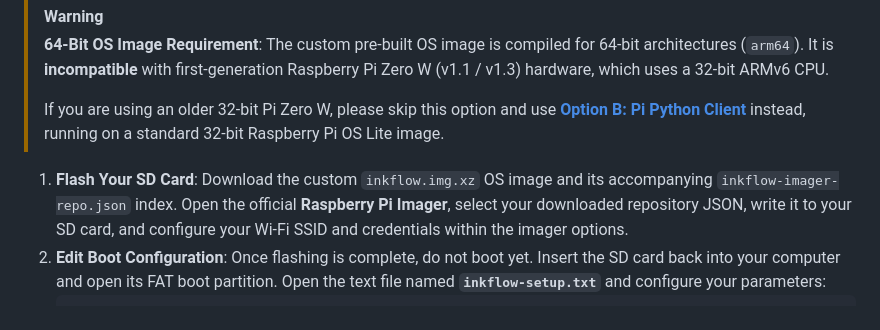
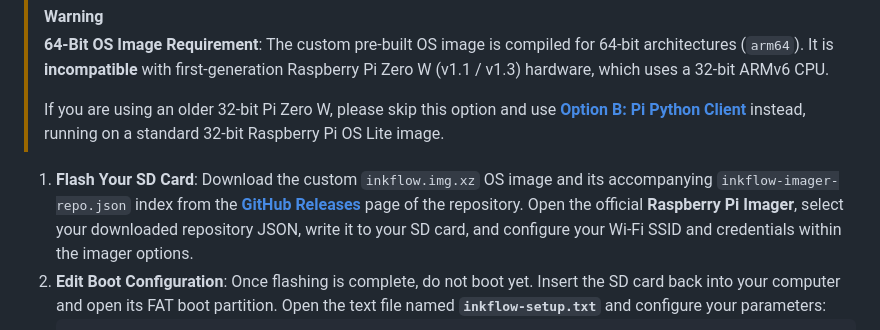
Before and after one commit to DerrickJEvans/inkflow-eink, a Markdown page: README.md, the part around the change. Drawn GitHub-style.

Commit message:
docs: clarify inkflow.img.xz download location via GitHub Releases

````diff
--- a/README.md
+++ b/README.md
@@ -140,7 +140,7 @@ Once the server is running, configure your physical displays to retrieve rendere
 > If you are using an older 32-bit Pi Zero W, please skip this option and use **[Option B: Pi Python Client](#option-b-pi-python-client-pimoroniwaveshare-epd-setup)** instead, running on a standard 32-bit Raspberry Pi OS Lite image.
 
 
-1. **Flash Your SD Card**: Download the custom `inkflow.img.xz` OS image and its accompanying `inkflow-imager-repo.json` index. Open the official **Raspberry Pi Imager**, select your downloaded repository JSON, write it to your SD card, and configure your Wi-Fi SSID and credentials within the imager options.
+1. **Flash Your SD Card**: Download the custom `inkflow.img.xz` OS image and its accompanying `inkflow-imager-repo.json` index from the **[GitHub Releases](https://github.com/DerrickJEvans/inkflow-eink/releases)** page of the repository. Open the official **Raspberry Pi Imager**, select your downloaded repository JSON, write it to your SD card, and configure your Wi-Fi SSID and credentials within the imager options.
 2. **Edit Boot Configuration**: Once flashing is complete, do not boot yet. Insert the SD card back into your computer and open its FAT boot partition. Open the text file named **`inkflow-setup.txt`** and configure your parameters:
    ```ini
    ROLE=client
````
